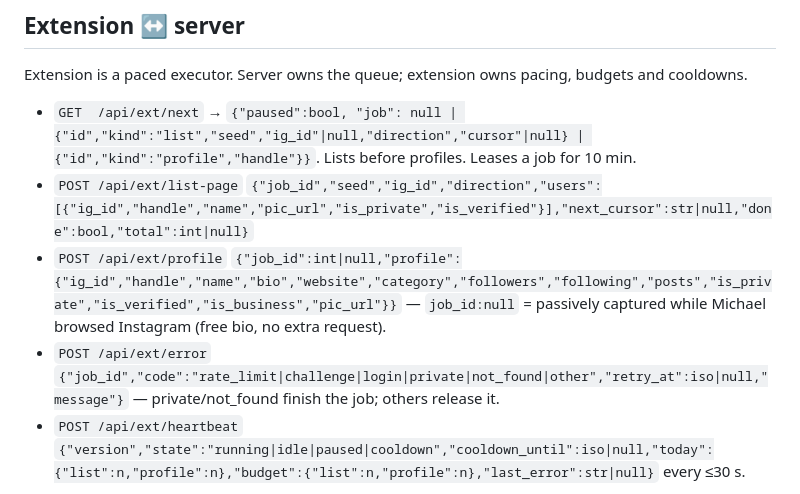
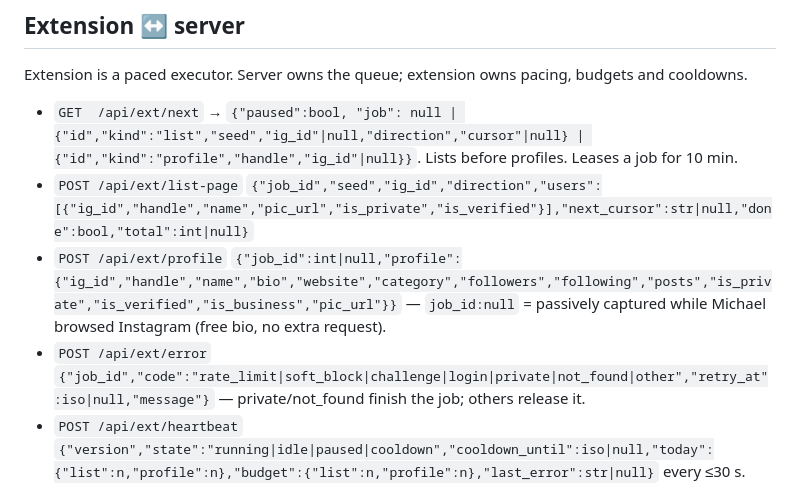
Before and after one commit to fortun8te/fortunate-leads, a Markdown page: docs/CONTRACT.md, the part around the change. Rendered like a GitHub page.

Commit message:
Add Instagram rate-limit research and profile-job ig_id
Co-Authored-By: Claude Opus 5.5 <noreply@anthropic.com>

```diff
--- a/docs/CONTRACT.md
+++ b/docs/CONTRACT.md
@@ -55,10 +55,10 @@ def input_hash(person: dict, edges) -> str                     # cache key; unch
 
 Extension is a paced executor. Server owns the queue; extension owns pacing, budgets and cooldowns.
 
-- `GET  /api/ext/next` → `{"paused":bool, "job": null | {"id","kind":"list","seed","ig_id"|null,"direction","cursor"|null} | {"id","kind":"profile","handle"}}`. Lists before profiles. Leases a job for 10 min.
+- `GET  /api/ext/next` → `{"paused":bool, "job": null | {"id","kind":"list","seed","ig_id"|null,"direction","cursor"|null} | {"id","kind":"profile","handle","ig_id"|null}}`. Lists before profiles. Leases a job for 10 min.
 - `POST /api/ext/list-page` `{"job_id","seed","ig_id","direction","users":[{"ig_id","handle","name","pic_url","is_private","is_verified"}],"next_cursor":str|null,"done":bool,"total":int|null}`
 - `POST /api/ext/profile` `{"job_id":int|null,"profile":{"ig_id","handle","name","bio","website","category","followers","following","posts","is_private","is_verified","is_business","pic_url"}}` — `job_id:null` = passively captured while Michael browsed Instagram (free bio, no extra request).
-- `POST /api/ext/error` `{"job_id","code":"rate_limit|challenge|login|private|not_found|other","retry_at":iso|null,"message"}` — private/not_found finish the job; others release it.
+- `POST /api/ext/error` `{"job_id","code":"rate_limit|soft_block|challenge|login|private|not_found|other","retry_at":iso|null,"message"}` — private/not_found finish the job; others release it.
 - `POST /api/ext/heartbeat` `{"version","state":"running|idle|paused|cooldown","cooldown_until":iso|null,"today":{"list":n,"profile":n},"budget":{"list":n,"profile":n},"last_error":str|null}` every ≤30 s.
 
 All return `{"ok":true}` or `{"ok":false,"error":...}`. Server is idempotent: re-sent pages must not duplicate edges.
```
Also changed, not shown: docs/RESEARCH.md (added, +33 -0 lines).
